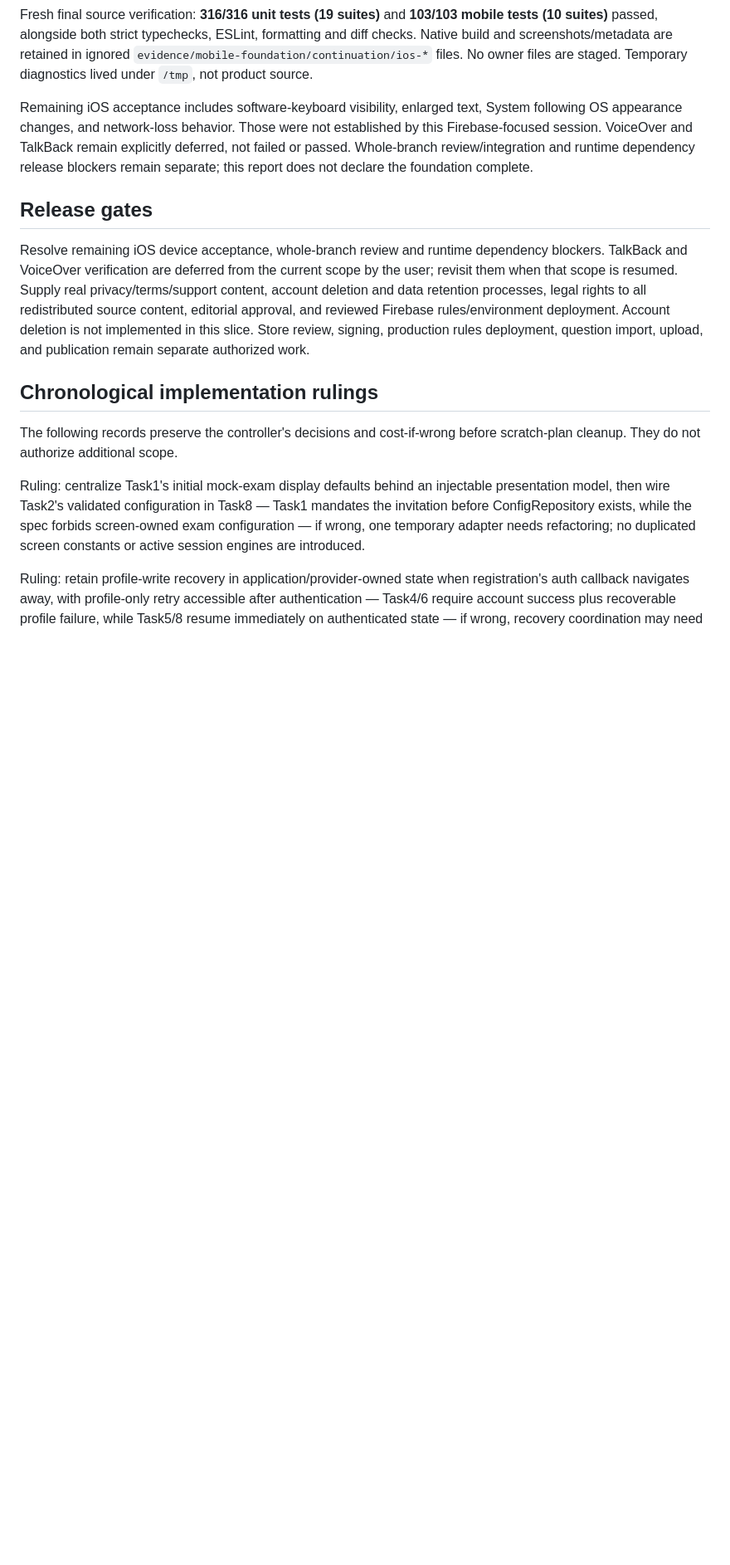
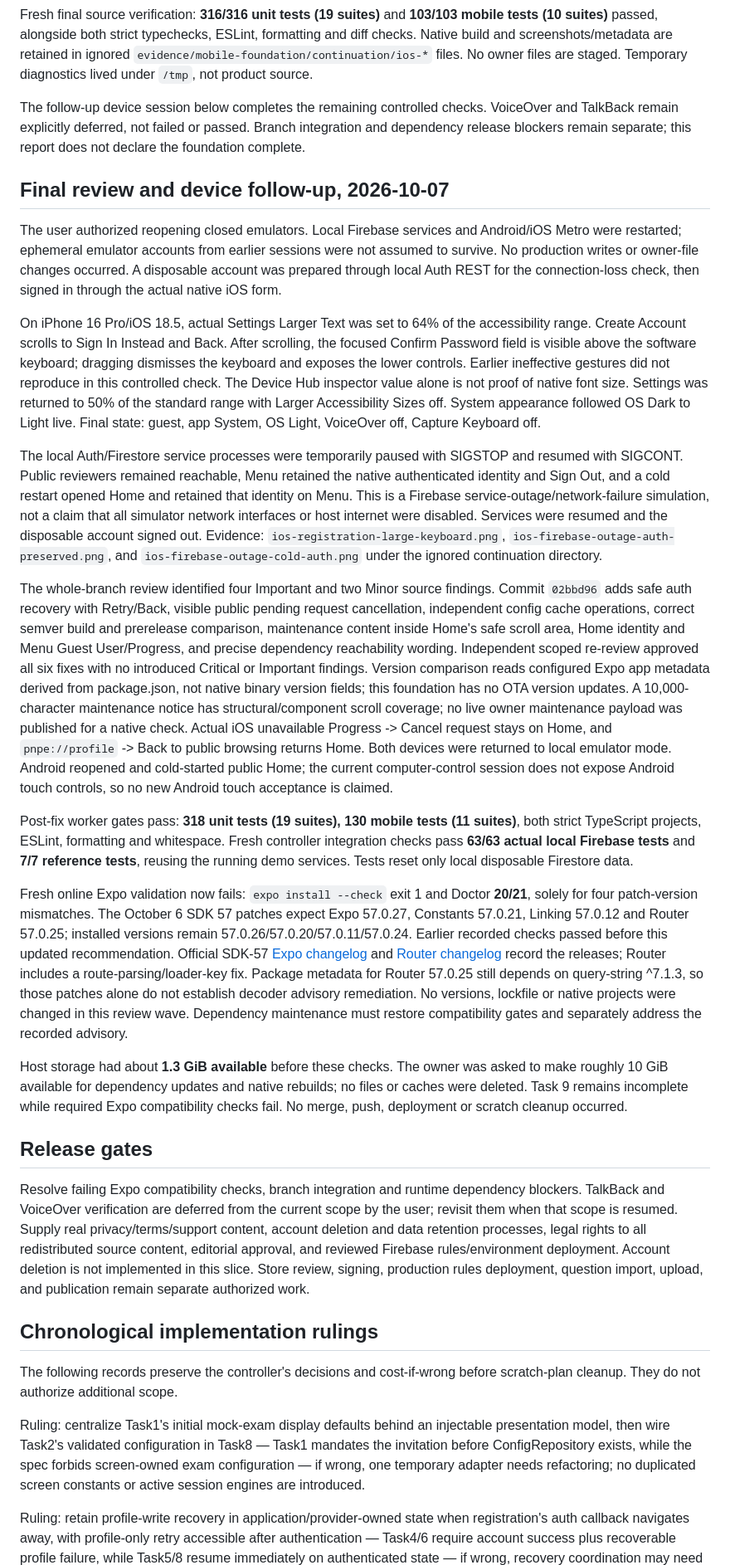
Before and after one commit to juliusbundalian/pnpe-exam-reviewer, a Markdown page: docs/verification/mobile-foundation.md, the part around one of its changes. Shown at 83% size. Rendered like a GitHub page; blank space fills up the shorter version.

Commit message:
docs: record final review and device acceptance blockers

```diff
--- a/docs/verification/mobile-foundation.md
+++ b/docs/verification/mobile-foundation.md
@@ -382,17 +382,83 @@ formatting and diff checks. Native build and screenshots/metadata are retained i
 ignored `evidence/mobile-foundation/continuation/ios-*` files. No owner files are
 staged. Temporary diagnostics lived under `/tmp`, not product source.
 
-Remaining iOS acceptance includes software-keyboard visibility, enlarged text,
-System following OS appearance changes, and network-loss behavior. Those were
-not established by this Firebase-focused session. VoiceOver and TalkBack remain
-explicitly deferred, not failed or passed. Whole-branch review/integration and
-runtime dependency release blockers remain separate; this report does not declare
-the foundation complete.
+The follow-up device session below completes the remaining controlled checks.
+VoiceOver and TalkBack remain explicitly deferred, not failed or passed. Branch
+integration and dependency release blockers remain separate; this report does
+not declare the foundation complete.
+
+## Final review and device follow-up, 2026-10-07
+
+The user authorized reopening closed emulators. Local Firebase services and
+Android/iOS Metro were restarted; ephemeral emulator accounts from earlier
+sessions were not assumed to survive. No production writes or owner-file changes
+occurred. A disposable account was prepared through local Auth REST for the
+connection-loss check, then signed in through the actual native iOS form.
+
+On iPhone 16 Pro/iOS 18.5, actual Settings Larger Text was set to 64% of the
+accessibility range. Create Account scrolls to Sign In Instead and Back. After
+scrolling, the focused Confirm Password field is visible above the software
+keyboard; dragging dismisses the keyboard and exposes the lower controls. Earlier
+ineffective gestures did not reproduce in this controlled check. The Device Hub
+inspector value alone is not proof of native font size. Settings was returned to
+50% of the standard range with Larger Accessibility Sizes off. System appearance
+followed OS Dark to Light live. Final state: guest, app System, OS Light,
+VoiceOver off, Capture Keyboard off.
+
+The local Auth/Firestore service processes were temporarily paused with SIGSTOP
+and resumed with SIGCONT. Public reviewers remained reachable, Menu retained the
+native authenticated identity and Sign Out, and a cold restart opened Home and
+retained that identity on Menu. This is a Firebase service-outage/network-failure
+simulation, not a claim that all simulator network interfaces or host internet
+were disabled. Services were resumed and the disposable account signed out.
+Evidence: `ios-registration-large-keyboard.png`,
+`ios-firebase-outage-auth-preserved.png`, and
+`ios-firebase-outage-cold-auth.png` under the ignored continuation directory.
+
+The whole-branch review identified four Important and two Minor source findings.
+Commit `02bbd96` adds safe auth recovery with Retry/Back, visible public pending
+request cancellation, independent config cache operations, correct semver build
+and prerelease comparison, maintenance content inside Home's safe scroll area,
+Home identity and Menu Guest User/Progress, and precise dependency reachability
+wording. Independent scoped re-review approved all six fixes with no introduced
+Critical or Important findings. Version comparison reads configured Expo app metadata derived from
+package.json, not native binary version fields; this foundation has no OTA
+version updates. A 10,000-character maintenance notice has structural/component
+scroll coverage; no live owner maintenance payload was published for a native
+check. Actual iOS unavailable Progress -> Cancel request stays on Home, and
+`pnpe://profile` -> Back to public browsing returns Home. Both devices were returned
+to local emulator mode. Android reopened and cold-started public Home; the current
+computer-control session does not expose Android touch controls, so no new Android
+touch acceptance is claimed.
+
+Post-fix worker gates pass: **318 unit tests (19 suites), 130 mobile tests (11
+suites)**, both strict TypeScript projects, ESLint, formatting and whitespace.
+Fresh controller integration checks pass **63/63 actual local Firebase tests**
+and **7/7 reference tests**, reusing the running demo services. Tests reset only
+local disposable Firestore data.
+
+Fresh online Expo validation now fails: `expo install --check` exit 1 and
+Doctor **20/21**, solely for four patch-version mismatches. The October 6 SDK 57
+patches expect Expo 57.0.27, Constants 57.0.21, Linking 57.0.12 and Router 57.0.25;
+installed versions remain 57.0.26/57.0.20/57.0.11/57.0.24. Earlier recorded checks
+passed before this updated recommendation. Official SDK-57
+[Expo changelog](https://github.com/expo/expo/blob/sdk-57/packages/expo/CHANGELOG.md)
+and [Router changelog](https://github.com/expo/expo/blob/sdk-57/packages/expo-router/CHANGELOG.md)
+record the releases; Router includes a route-parsing/loader-key fix. Package
+metadata for Router 57.0.25 still depends on query-string ^7.1.3, so those patches
+alone do not establish decoder advisory remediation. No versions, lockfile or
+native projects were changed in this review wave. Dependency maintenance must
+restore compatibility gates and separately address the recorded advisory.
+
+Host storage had about **1.3 GiB available** before these checks. The owner was
+asked to make roughly 10 GiB available for dependency updates and native rebuilds;
+no files or caches were deleted. Task 9 remains incomplete while required Expo
+compatibility checks fail. No merge, push, deployment or scratch cleanup occurred.
 
 ## Release gates
 
-Resolve remaining iOS device acceptance, whole-branch review and runtime dependency
-blockers. TalkBack and VoiceOver verification are deferred from the current scope
+Resolve failing Expo compatibility checks, branch integration and
+runtime dependency blockers. TalkBack and VoiceOver verification are deferred from the current scope
 by the user; revisit them when that scope is resumed. Supply real privacy/terms/support content, account deletion and data
 retention processes, legal rights to all redistributed source content, editorial
 approval, and reviewed Firebase rules/environment deployment. Account deletion is
```
Also changed, not shown: other parts of docs/verification/mobile-foundation.md (+7 -2 lines).
